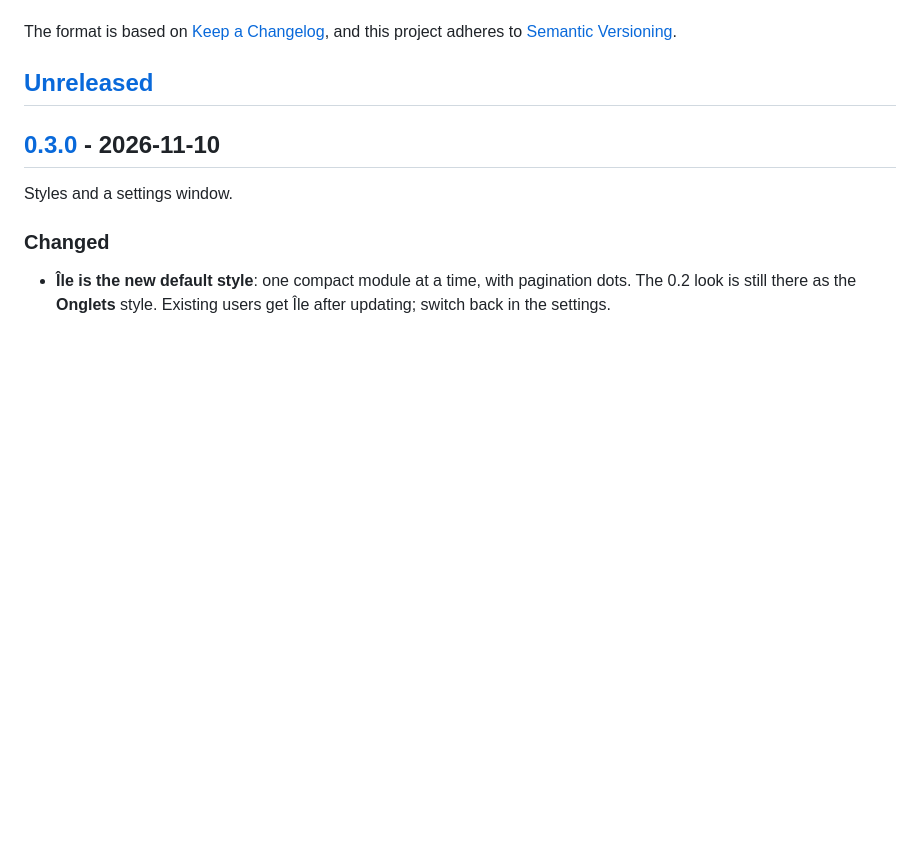
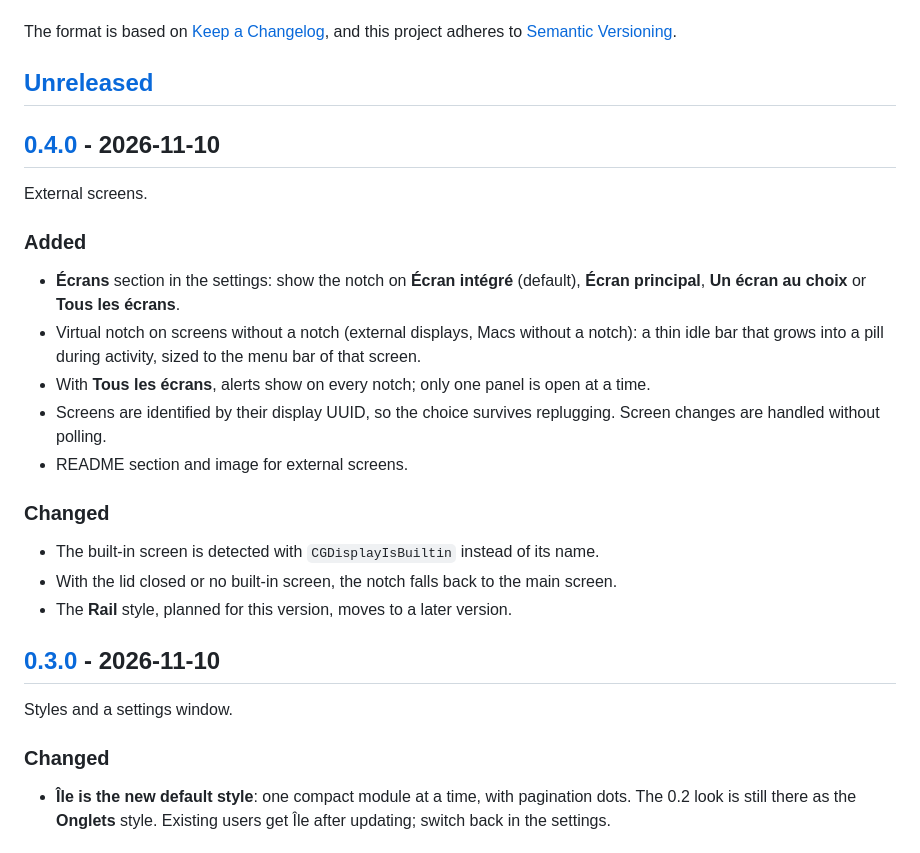
Before and after one commit to jean-baptisteAZAN/ileDelbe, a Markdown page: CHANGELOG.md, the part around one of its changes. Rendered like a GitHub page; blank space fills up the shorter version.

```diff
--- a/CHANGELOG.md
+++ b/CHANGELOG.md
@@ -6,6 +6,24 @@ The format is based on [Keep a Changelog](https://keepachangelog.com/en/1.1.0/),
 and this project adheres to [Semantic Versioning](https://semver.org/spec/v2.0.0.html).
 
 ## [Unreleased]
+
+## [0.4.0] - 2026-11-10
+
+External screens.
+
+### Added
+
+- **Écrans** section in the settings: show the notch on **Écran intégré** (default), **Écran principal**, **Un écran au choix** or **Tous les écrans**.
+- Virtual notch on screens without a notch (external displays, Macs without a notch): a thin idle bar that grows into a pill during activity, sized to the menu bar of that screen.
+- With **Tous les écrans**, alerts show on every notch; only one panel is open at a time.
+- Screens are identified by their display UUID, so the choice survives replugging. Screen changes are handled without polling.
+- README section and image for external screens.
+
+### Changed
+
+- The built-in screen is detected with `CGDisplayIsBuiltin` instead of its name.
+- With the lid closed or no built-in screen, the notch falls back to the main screen.
+- The **Rail** style, planned for this version, moves to a later version.
 
 ## [0.3.0] - 2026-11-10
 
```
Also changed, not shown: other parts of CHANGELOG.md (+2 -1 lines), Readme.md (+16 -3 lines), packaging/homebrew/README.md (+1 -1 lines), docs/assets/external-screen.png (added), docs/assets/settings.png, 5 other files.
